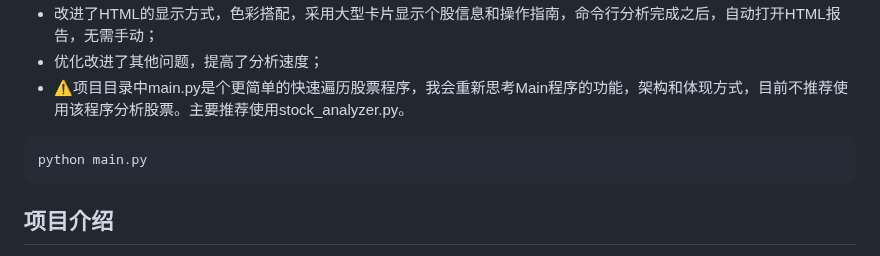
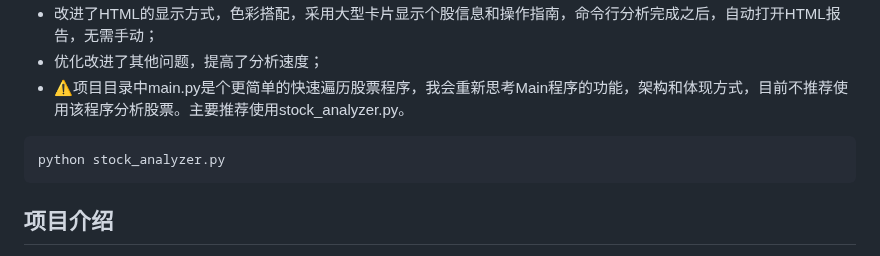
Before and after one commit to yagami1997/TradeMind, a Markdown page: README.md, the part around the change. Drawn GitHub-style.

````diff
--- a/README.md
+++ b/README.md
@@ -22,7 +22,7 @@
 - ⚠️项目目录中main.py是个更简单的快速遍历股票程序，我会重新思考Main程序的功能，架构和体现方式，目前不推荐使用该程序分析股票。主要推荐使用stock_analyzer.py。
 
  ```Shell下执行命令
-python main.py
+python stock_analyzer.py
  ```
 
 
````
